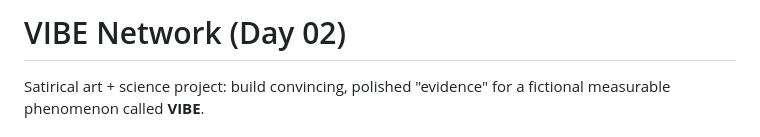
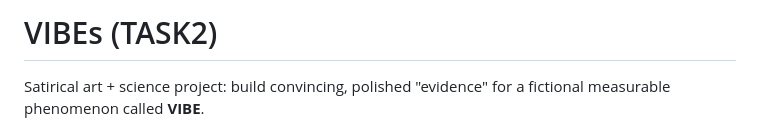
Before and after one commit to zdlldz/vibes, a Markdown page: README.md, the part around the change. GitHub-like rendering.

Commit message:
readme title

```diff
--- a/README.md
+++ b/README.md
@@ -1,4 +1,4 @@
-# VIBE Network (Day 02)
+# VIBEs (TASK2)
 
 Satirical art + science project: build convincing, polished "evidence" for a fictional measurable phenomenon called **VIBE**.
 
```
